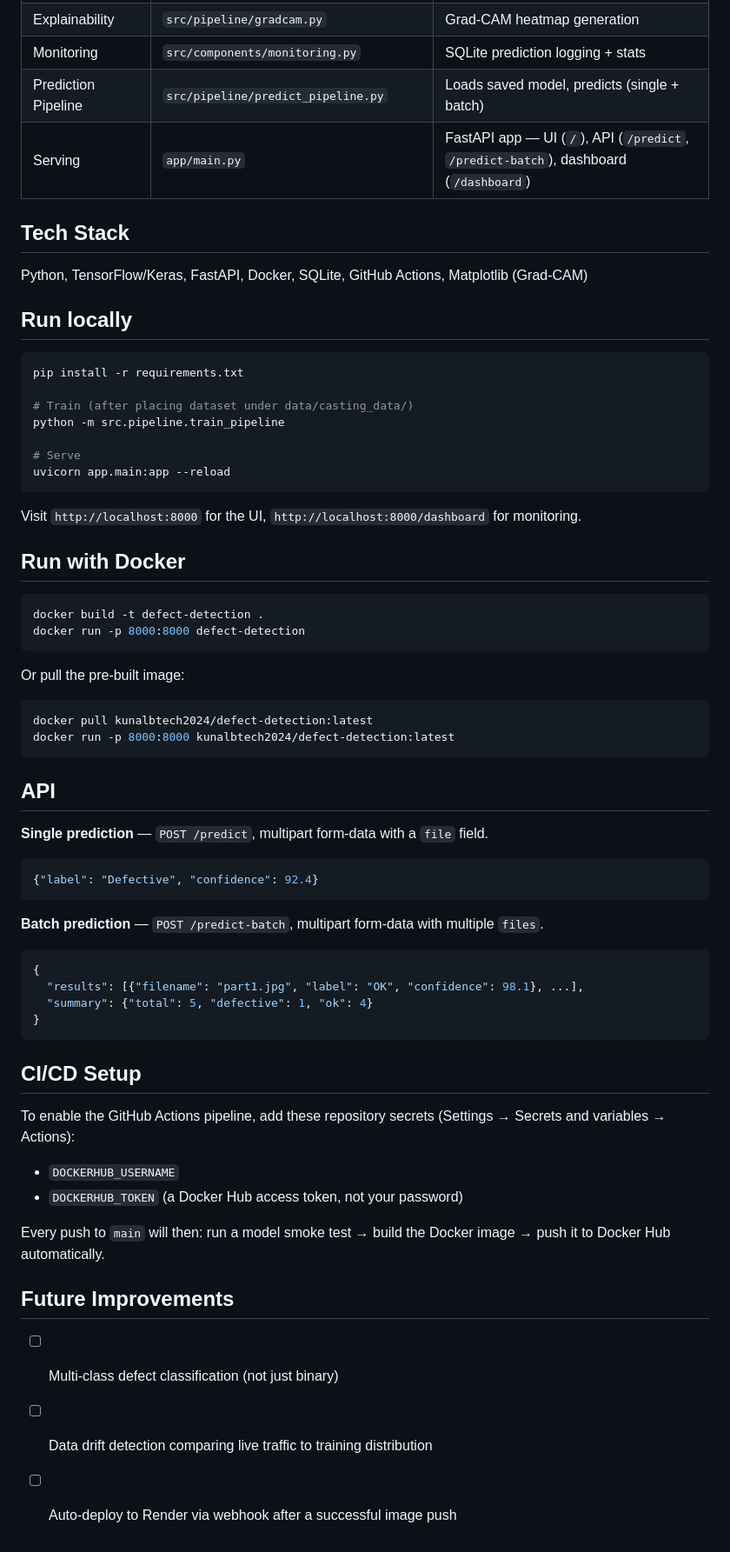
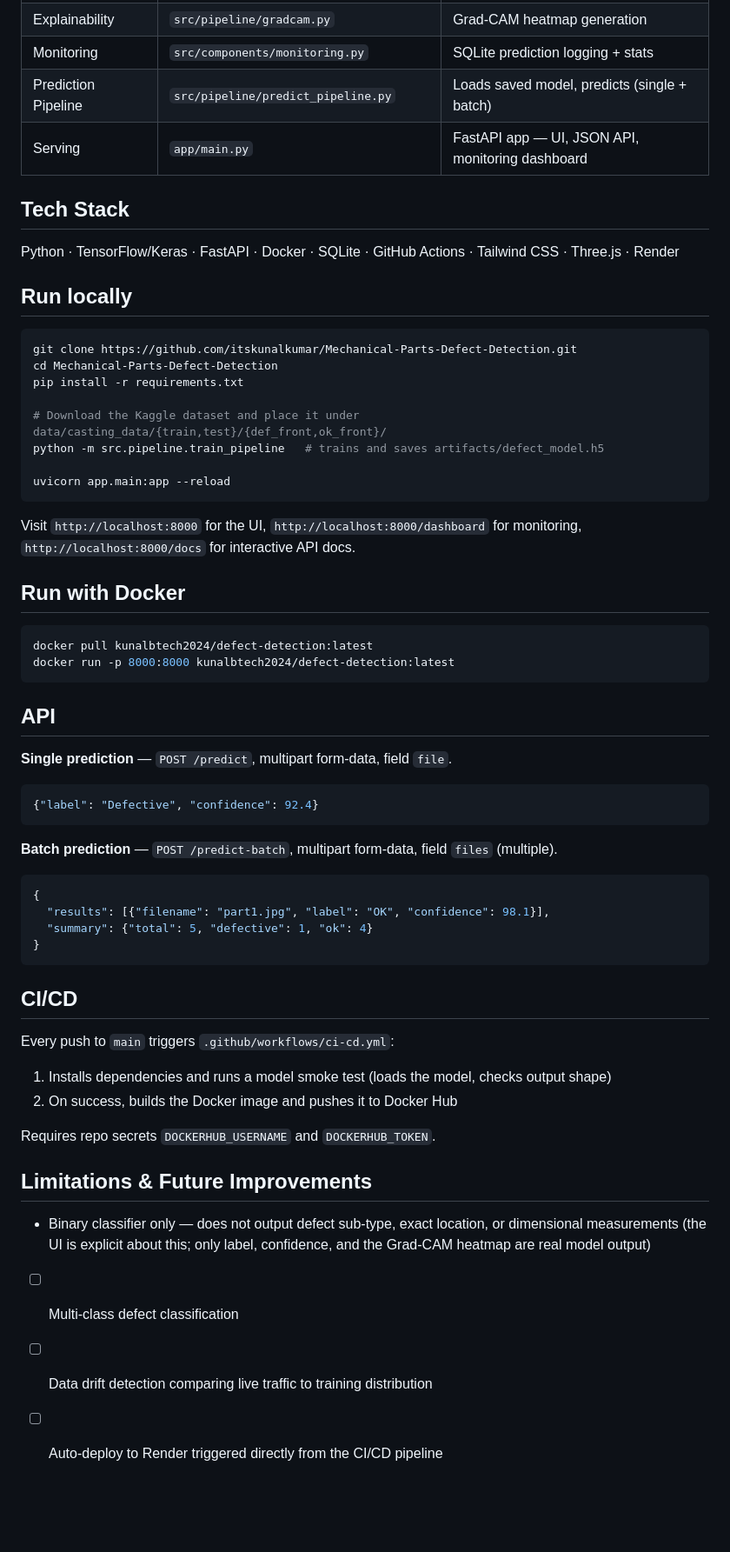
Before and after one commit to itskunalkumar/Mechanical-Parts-Defect-Detection, a Markdown page: README.md, the part around one of its changes. Shown at 87% size. GitHub-like rendering; blank space fills up the shorter version.

````diff
--- a/README.md
+++ b/README.md
@@ -54,34 +73,30 @@ data/casting_data/test/{def_front, ok_front}/
 | Explainability | `src/pipeline/gradcam.py` | Grad-CAM heatmap generation |
 | Monitoring | `src/components/monitoring.py` | SQLite prediction logging + stats |
 | Prediction Pipeline | `src/pipeline/predict_pipeline.py` | Loads saved model, predicts (single + batch) |
-| Serving | `app/main.py` | FastAPI app — UI (`/`), API (`/predict`, `/predict-batch`), dashboard (`/dashboard`) |
+| Serving | `app/main.py` | FastAPI app — UI, JSON API, monitoring dashboard |
 
 ## Tech Stack
 
-Python, TensorFlow/Keras, FastAPI, Docker, SQLite, GitHub Actions, Matplotlib (Grad-CAM)
+Python · TensorFlow/Keras · FastAPI · Docker · SQLite · GitHub Actions · Tailwind CSS · Three.js · Render
 
 ## Run locally
 
 ```bash
+git clone https://github.com/itskunalkumar/Mechanical-Parts-Defect-Detection.git
+cd Mechanical-Parts-Defect-Detection
 pip install -r requirements.txt
 
-# Train (after placing dataset under data/casting_data/)
-python -m src.pipeline.train_pipeline
+# Download the Kaggle dataset and place it under data/casting_data/{train,test}/{def_front,ok_front}/
+python -m src.pipeline.train_pipeline   # trains and saves artifacts/defect_model.h5
 
-# Serve
 uvicorn app.main:app --reload
 ```
 
-Visit `http://localhost:8000` for the UI, `http://localhost:8000/dashboard` for monitoring.
+Visit `http://localhost:8000` for the UI, `http://localhost:8000/dashboard` for monitoring,
+`http://localhost:8000/docs` for interactive API docs.
 
 ## Run with Docker
 
-```bash
-docker build -t defect-detection .
-docker run -p 8000:8000 defect-detection
-```
-
-Or pull the pre-built image:
 ```bash
 docker pull kunalbtech2024/defect-detection:latest
 docker run -p 8000:8000 kunalbtech2024/defect-detection:latest
@@ -89,31 +104,32 @@ docker run -p 8000:8000 kunalbtech2024/defect-detection:latest
 
 ## API
 
-**Single prediction** — `POST /predict`, multipart form-data with a `file` field.
+**Single prediction** — `POST /predict`, multipart form-data, field `file`.
 ```json
 {"label": "Defective", "confidence": 92.4}
 ```
 
-**Batch prediction** — `POST /predict-batch`, multipart form-data with multiple `files`.
+**Batch prediction** — `POST /predict-batch`, multipart form-data, field `files` (multiple).
 ```json
 {
-  "results": [{"filename": "part1.jpg", "label": "OK", "confidence": 98.1}, ...],
+  "results": [{"filename": "part1.jpg", "label": "OK", "confidence": 98.1}],
   "summary": {"total": 5, "defective": 1, "ok": 4}
 }
 ```
 
-## CI/CD Setup
+## CI/CD
 
-To enable the GitHub Actions pipeline, add these repository secrets
-(Settings → Secrets and variables → Actions):
-- `DOCKERHUB_USERNAME`
-- `DOCKERHUB_TOKEN` (a Docker Hub access token, not your password)
+Every push to `main` triggers `.github/workflows/ci-cd.yml`:
+1. Installs dependencies and runs a model smoke test (loads the model, checks output shape)
+2. On success, builds the Docker image and pushes it to Docker Hub
 
-Every push to `main` will then: run a model smoke test → build the Docker image →
-push it to Docker Hub automatically.
+Requires repo secrets `DOCKERHUB_USERNAME` and `DOCKERHUB_TOKEN`.
 
-## Future Improvements
+## Limitations & Future Improvements
 
-- [ ] Multi-class defect classification (not just binary)
+- Binary classifier only — does not output defect sub-type, exact location, or
+  dimensional measurements (the UI is explicit about this; only label,
+  confidence, and the Grad-CAM heatmap are real model output)
+- [ ] Multi-class defect classification
 - [ ] Data drift detection comparing live traffic to training distribution
-- [ ] Auto-deploy to Render via webhook after a successful image push
+- [ ] Auto-deploy to Render triggered directly from the CI/CD pipeline
````
Also changed, not shown: other parts of README.md (+50 -31 lines).
